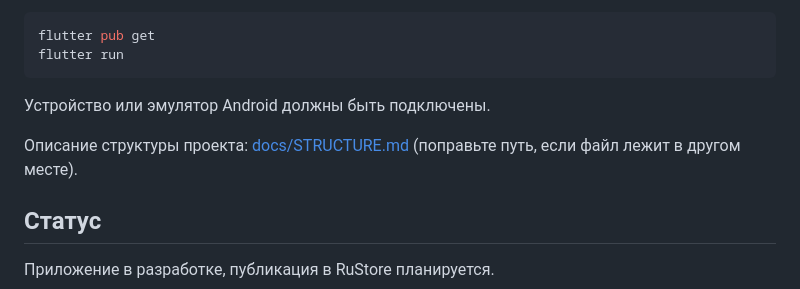
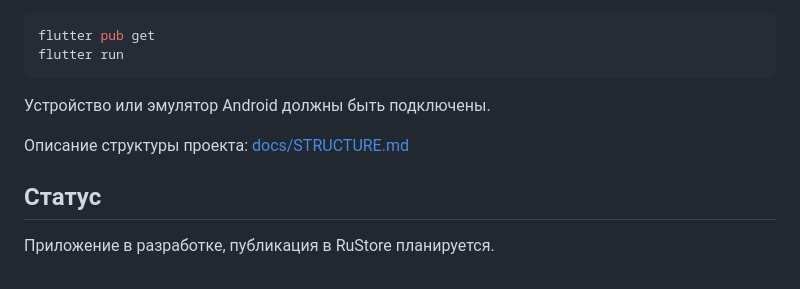
Before and after one commit to AlanFanat/vtornik, a Markdown page: README.md, the part around one of its changes. Rendered like a GitHub page.

```diff
--- a/README.md
+++ b/README.md
@@ -53,7 +51,6 @@ flutter run
 Устройство или эмулятор Android должны быть подключены.
 
 Описание структуры проекта: [docs/STRUCTURE.md](docs/STRUCTURE.md)
-(поправьте путь, если файл лежит в другом месте).
 
 ## Статус
 
```
Also changed, not shown: other parts of README.md (+1 -3 lines).
